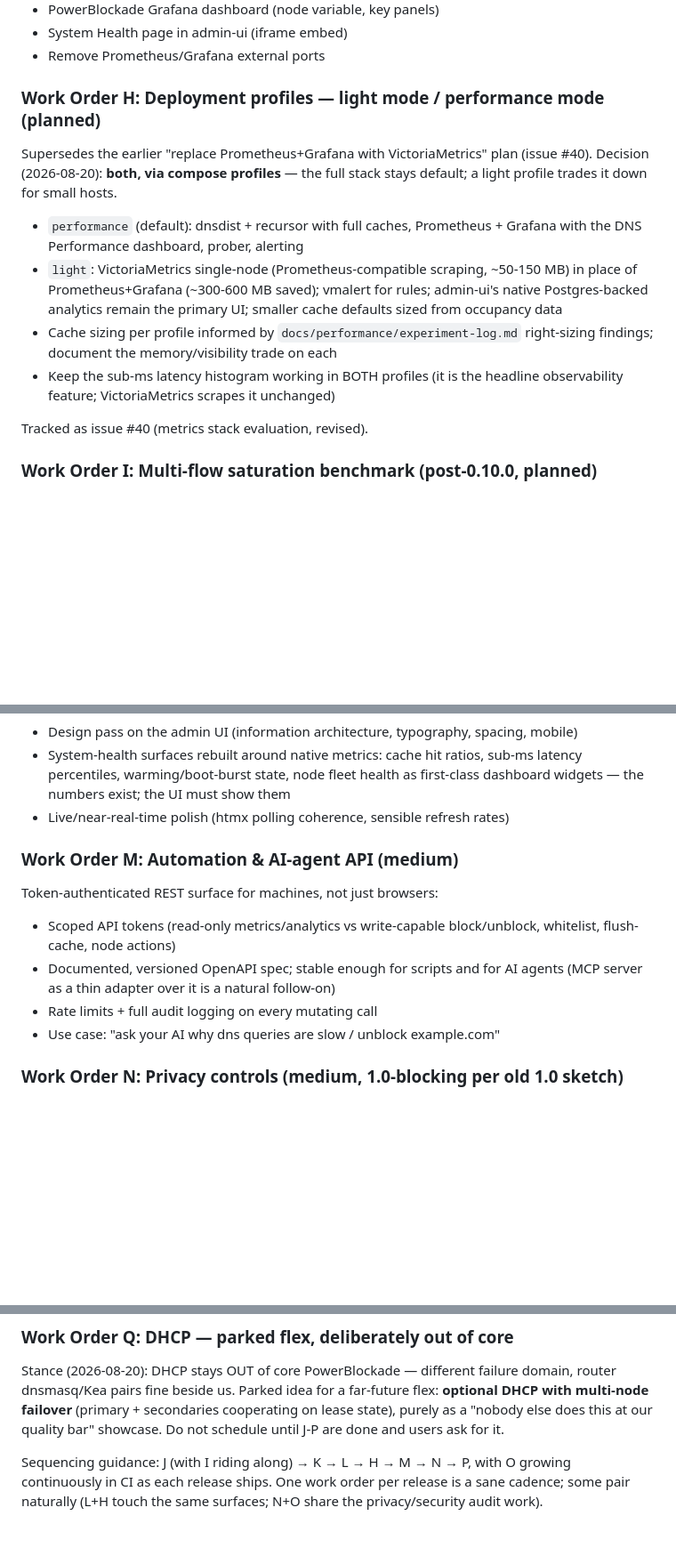
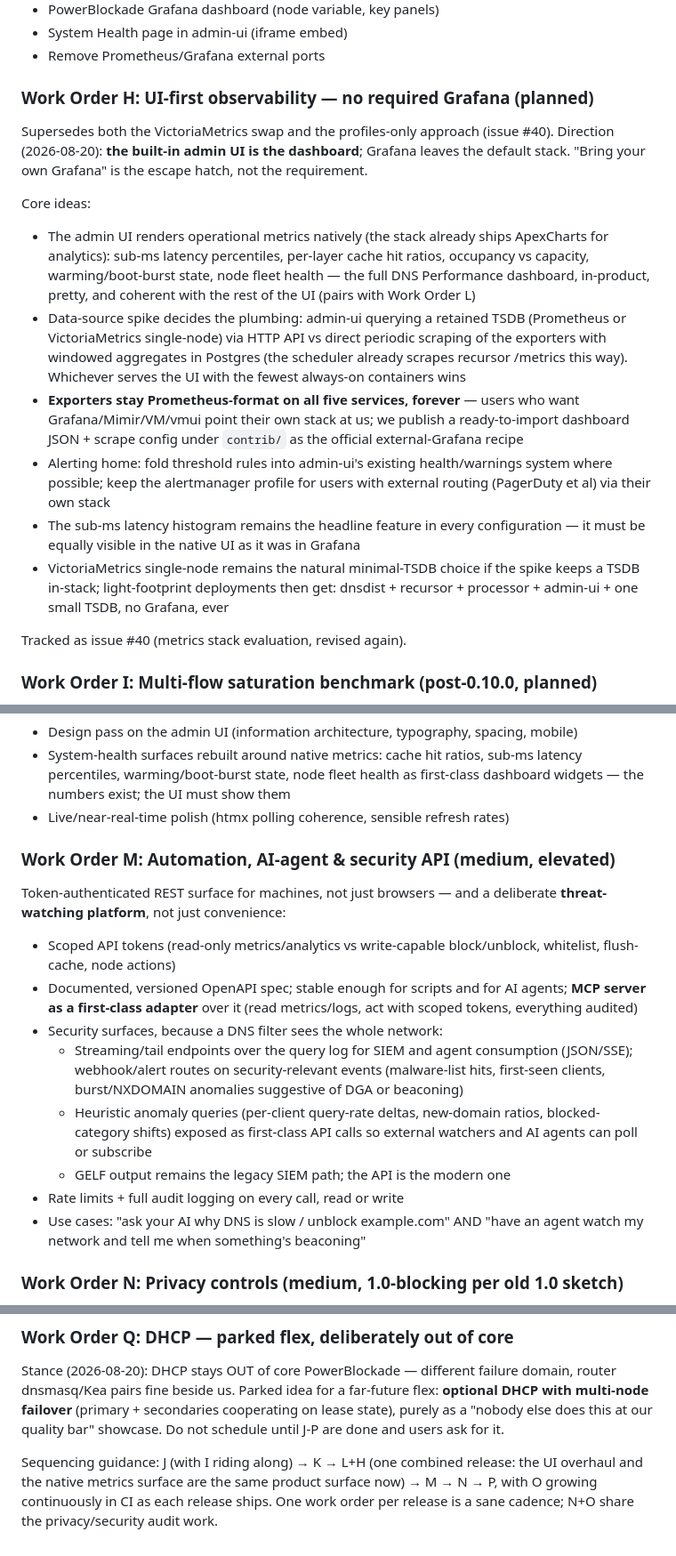
Before and after one commit to Zerostate-IO/PowerBlockade, a Markdown page: ROADMAP.md, 3 parts joined by grey strips. Shown at 89% size. GitHub-like rendering; blank space fills up the shorter version.

Commit message:
docs(roadmap): UI-first observability (drop required Grafana); security-angle API
Work Order H now targets a native admin-UI metrics dashboard as the
product surface — Grafana leaves the default stack entirely; the five
Prometheus-format exporters stay forever as the bring-your-own-Grafana
escape hatch (contrib/ dashboard recipe). Data-source spike decides
TSDB-in-stack (Prometheus vs VictoriaMetrics) vs direct scraping into
windowed Postgres aggregates. Sub-ms histogram stays the headline in
every configuration.

Work Order M elevated to an automation/AI-agent AND security API: MCP
server as first-class adapter, streaming query-log tail for SIEM/agents,
webhooks on malware hits and first-seen clients, anomaly queries
(DGA/beaconing heuristics), audit on every call. Sequencing updated:
L+H ship as one combined release.

```diff
--- a/ROADMAP.md
+++ b/ROADMAP.md
@@ -238,23 +238,39 @@ the release where the promises get notarized, not where the features stop.
 - System Health page in admin-ui (iframe embed)
 - Remove Prometheus/Grafana external ports
 
-### Work Order H: Deployment profiles — light mode / performance mode (planned)
-Supersedes the earlier "replace Prometheus+Grafana with VictoriaMetrics" plan
-(issue #40). Decision (2026-08-20): **both, via compose profiles** — the full
-stack stays default; a light profile trades it down for small hosts.
+### Work Order H: UI-first observability — no required Grafana (planned)
+Supersedes both the VictoriaMetrics swap and the profiles-only approach
+(issue #40). Direction (2026-08-20): **the built-in admin UI is the
+dashboard**; Grafana leaves the default stack. "Bring your own Grafana"
+is the escape hatch, not the requirement.
 
-- `performance` (default): dnsdist + recursor with full caches, Prometheus +
-  Grafana with the DNS Performance dashboard, prober, alerting
-- `light`: VictoriaMetrics single-node (Prometheus-compatible scraping,
-  ~50-150 MB) in place of Prometheus+Grafana (~300-600 MB saved); vmalert for
-  rules; admin-ui's native Postgres-backed analytics remain the primary UI;
-  smaller cache defaults sized from occupancy data
-- Cache sizing per profile informed by `docs/performance/experiment-log.md`
-  right-sizing findings; document the memory/visibility trade on each
-- Keep the sub-ms latency histogram working in BOTH profiles (it is the
-  headline observability feature; VictoriaMetrics scrapes it unchanged)
+Core ideas:
+- The admin UI renders operational metrics natively (the stack already
+  ships ApexCharts for analytics): sub-ms latency percentiles, per-layer
+  cache hit ratios, occupancy vs capacity, warming/boot-burst state,
+  node fleet health — the full DNS Performance dashboard, in-product,
+  pretty, and coherent with the rest of the UI (pairs with Work Order L)
+- Data-source spike decides the plumbing: admin-ui querying a retained
+  TSDB (Prometheus or VictoriaMetrics single-node) via HTTP API vs
+  direct periodic scraping of the exporters with windowed aggregates in
+  Postgres (the scheduler already scrapes recursor /metrics this way).
+  Whichever serves the UI with the fewest always-on containers wins
+- **Exporters stay Prometheus-format on all five services, forever** —
+  users who want Grafana/Mimir/VM/vmui point their own stack at us; we
+  publish a ready-to-import dashboard JSON + scrape config under
+  `contrib/` as the official external-Grafana recipe
+- Alerting home: fold threshold rules into admin-ui's existing
+  health/warnings system where possible; keep the alertmanager profile
+  for users with external routing (PagerDuty et al) via their own stack
+- The sub-ms latency histogram remains the headline feature in every
+  configuration — it must be equally visible in the native UI as it was
+  in Grafana
+- VictoriaMetrics single-node remains the natural minimal-TSDB choice
+  if the spike keeps a TSDB in-stack; light-footprint deployments then
+  get: dnsdist + recursor + processor + admin-ui + one small TSDB, no
+  Grafana, ever
 
-Tracked as issue #40 (metrics stack evaluation, revised).
+Tracked as issue #40 (metrics stack evaluation, revised again).
 
 ### Work Order I: Multi-flow saturation benchmark (post-0.10.0, planned)
 Publish a server-limited throughput number to match the class of public
@@ -306,14 +322,26 @@ are running":
   as first-class dashboard widgets — the numbers exist; the UI must show them
 - Live/near-real-time polish (htmx polling coherence, sensible refresh rates)
 
-### Work Order M: Automation & AI-agent API (medium)
-Token-authenticated REST surface for machines, not just browsers:
+### Work Order M: Automation, AI-agent & security API (medium, elevated)
+Token-authenticated REST surface for machines, not just browsers — and a
+deliberate **threat-watching platform**, not just convenience:
 - Scoped API tokens (read-only metrics/analytics vs write-capable
   block/unblock, whitelist, flush-cache, node actions)
 - Documented, versioned OpenAPI spec; stable enough for scripts and for
-  AI agents (MCP server as a thin adapter over it is a natural follow-on)
-- Rate limits + full audit logging on every mutating call
-- Use case: "ask your AI why dns queries are slow / unblock example.com"
+  AI agents; **MCP server as a first-class adapter** over it (read
+  metrics/logs, act with scoped tokens, everything audited)
+- Security surfaces, because a DNS filter sees the whole network:
+  - Streaming/tail endpoints over the query log for SIEM and agent
+    consumption (JSON/SSE); webhook/alert routes on security-relevant
+    events (malware-list hits, first-seen clients, burst/NXDOMAIN
+    anomalies suggestive of DGA or beaconing)
+  - Heuristic anomaly queries (per-client query-rate deltas, new-domain
+    ratios, blocked-category shifts) exposed as first-class API calls so
+    external watchers and AI agents can poll or subscribe
+  - GELF output remains the legacy SIEM path; the API is the modern one
+- Rate limits + full audit logging on every call, read or write
+- Use cases: "ask your AI why DNS is slow / unblock example.com" AND
+  "have an agent watch my network and tell me when something's beaconing"
 
 ### Work Order N: Privacy controls (medium, 1.0-blocking per old 1.0 sketch)
 - Per-data-class retention knobs (events, rollups, metrics, audit)
@@ -345,7 +373,8 @@ secondaries cooperating on lease state), purely as a "nobody else does
 this at our quality bar" showcase. Do not schedule until J-P are done and
 users ask for it.
 
-Sequencing guidance: J (with I riding along) → K → L → H → M → N → P,
-with O growing continuously in CI as each release ships. One work order
-per release is a sane cadence; some pair naturally (L+H touch the same
-surfaces; N+O share the privacy/security audit work).
+Sequencing guidance: J (with I riding along) → K → L+H (one combined
+release: the UI overhaul and the native metrics surface are the same
+product surface now) → M → N → P, with O growing continuously in CI as
+each release ships. One work order per release is a sane cadence; N+O
+share the privacy/security audit work.
```
